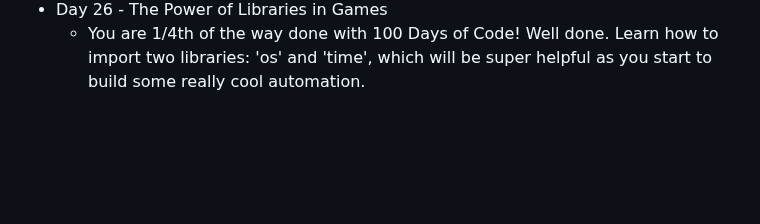
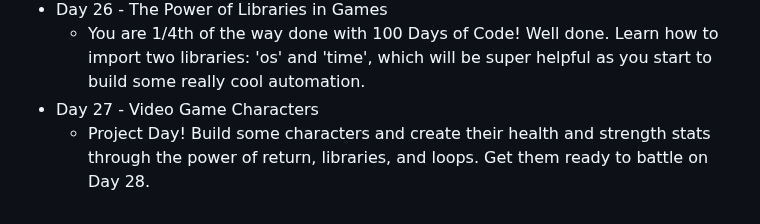
Before and after one commit to DavidCalebChaparroOrozco/replit100daysofcode, a Markdown page: README.md, the part around the change. Rendered like a GitHub page; blank space fills up the shorter version.

```diff
--- a/README.md
+++ b/README.md
@@ -51,3 +51,5 @@
    * The `return` command will allow you to really start building some epic, automated video games.
 *  Day 26 - The Power of Libraries in Games
    * You are 1/4th of the way done with 100 Days of Code! Well done. Learn how to import two libraries: 'os' and 'time', which will be super helpful as you start to build some really cool automation.
+*  Day 27 - Video Game Characters
+	  * Project Day! Build some characters and create their health and strength stats through the power of return, libraries, and loops. Get them ready to battle on Day 28.
```
